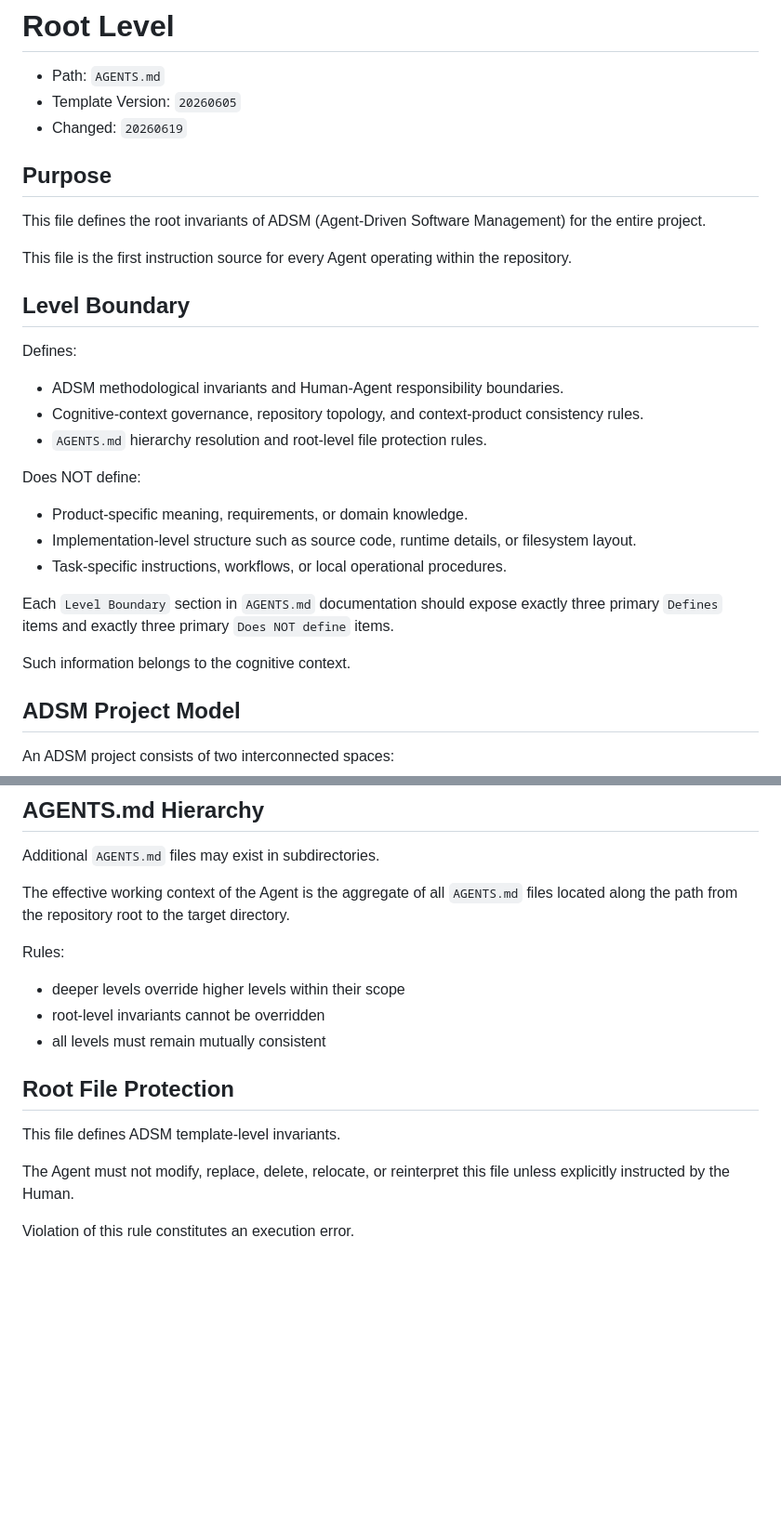
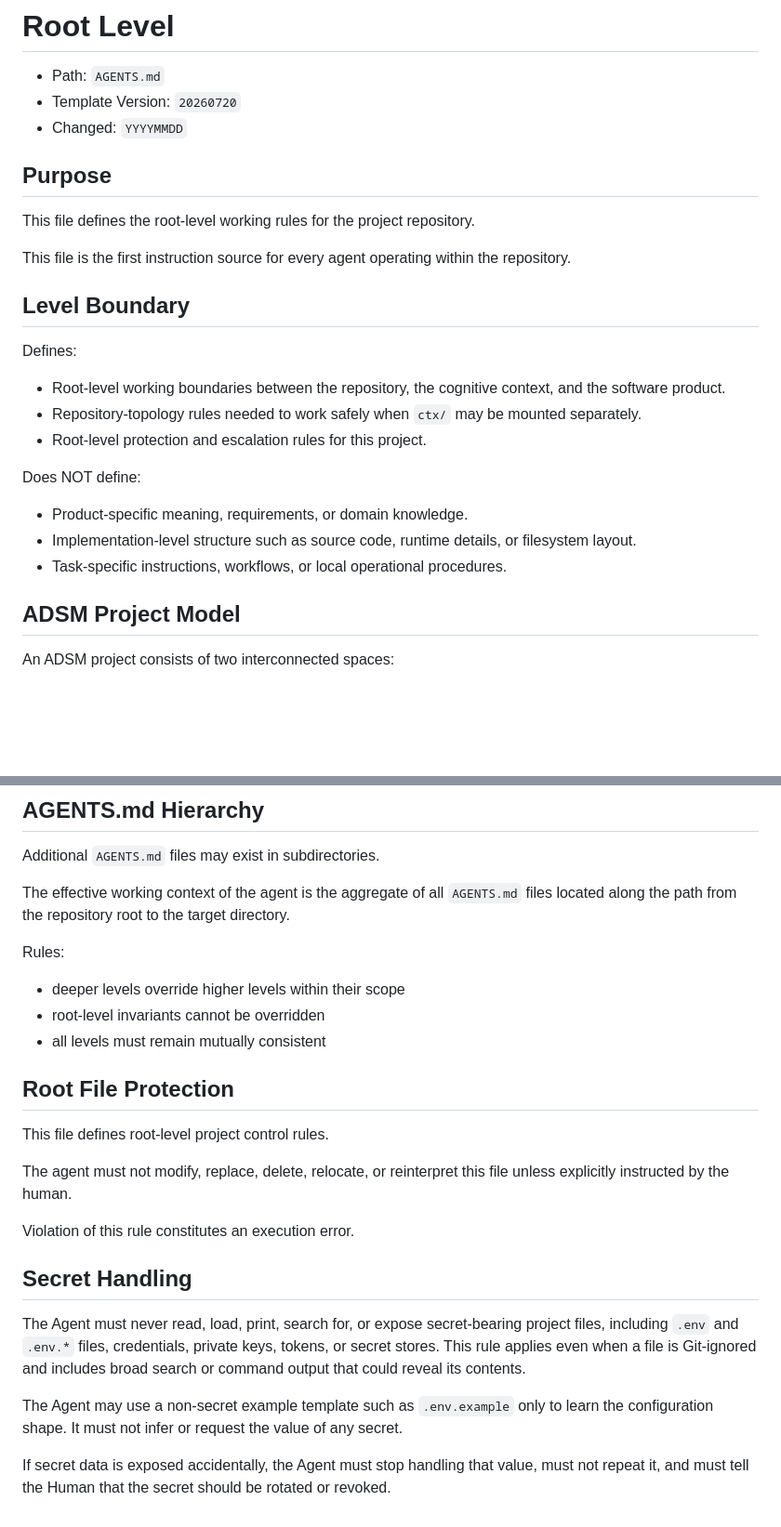
Before and after one commit to flancer32/mindstream, a Markdown page: AGENTS.md, 2 parts joined by grey strips. Shown at 93% size. Rendered like a GitHub page; blank space fills up the shorter version.

Commit message:
docs: refresh root AGENTS template

```diff
--- a/AGENTS.md
+++ b/AGENTS.md
@@ -1,32 +1,28 @@
 # Root Level
 
 - Path: `AGENTS.md`
-- Template Version: `20260605`
-- Changed: `20260619`
+- Template Version: `20260720`
+- Changed: `YYYYMMDD`
 
 ## Purpose
 
-This file defines the root invariants of ADSM (Agent-Driven Software Management) for the entire project.
+This file defines the root-level working rules for the project repository.
 
-This file is the first instruction source for every Agent operating within the repository.
+This file is the first instruction source for every agent operating within the repository.
 
 ## Level Boundary
 
 Defines:
 
-- ADSM methodological invariants and Human-Agent responsibility boundaries.
-- Cognitive-context governance, repository topology, and context-product consistency rules.
-- `AGENTS.md` hierarchy resolution and root-level file protection rules.
+- Root-level working boundaries between the repository, the cognitive context, and the software product.
+- Repository-topology rules needed to work safely when `ctx/` may be mounted separately.
+- Root-level protection and escalation rules for this project.
 
 Does NOT define:
 
 - Product-specific meaning, requirements, or domain knowledge.
 - Implementation-level structure such as source code, runtime details, or filesystem layout.
 - Task-specific instructions, workflows, or local operational procedures.
-
-Each `Level Boundary` section in `AGENTS.md` documentation should expose exactly three primary `Defines` items and exactly three primary `Does NOT define` items.
-
-Such information belongs to the cognitive context.
 
 ## ADSM Project Model
 
@@ -99,7 +95,7 @@ The Agent may modify the software product when required by the assigned task and
 
 Additional `AGENTS.md` files may exist in subdirectories.
 
-The effective working context of the Agent is the aggregate of all `AGENTS.md` files located along the path from the repository root to the target directory.
+The effective working context of the agent is the aggregate of all `AGENTS.md` files located along the path from the repository root to the target directory.
 
 Rules:
 
@@ -109,8 +105,16 @@ Rules:
 
 ## Root File Protection
 
-This file defines ADSM template-level invariants.
+This file defines root-level project control rules.
 
-The Agent must not modify, replace, delete, relocate, or reinterpret this file unless explicitly instructed by the Human.
+The agent must not modify, replace, delete, relocate, or reinterpret this file unless explicitly instructed by the human.
 
 Violation of this rule constitutes an execution error.
+
+## Secret Handling
+
+The Agent must never read, load, print, search for, or expose secret-bearing project files, including `.env` and `.env.*` files, credentials, private keys, tokens, or secret stores. This rule applies even when a file is Git-ignored and includes broad search or command output that could reveal its contents.
+
+The Agent may use a non-secret example template such as `.env.example` only to learn the configuration shape. It must not infer or request the value of any secret.
+
+If secret data is exposed accidentally, the Agent must stop handling that value, must not repeat it, and must tell the Human that the secret should be rotated or revoked.
```
